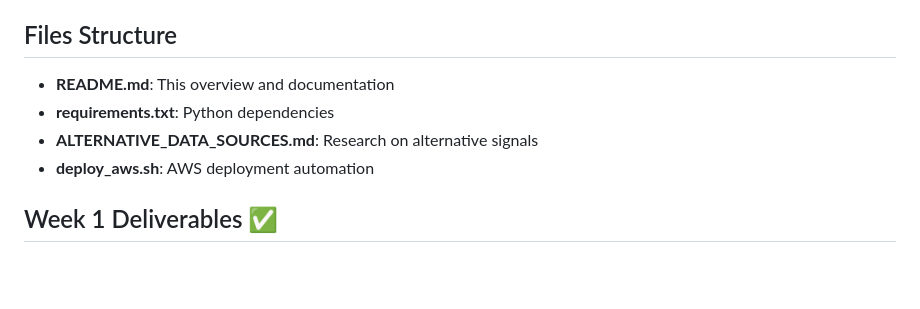
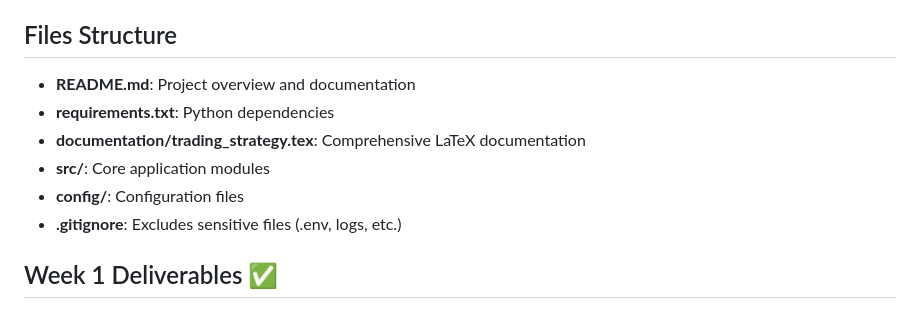
Before and after one commit to echen347/TGT-QR, a Markdown page: README.md, the part around the change. Rendered like a GitHub page; blank space fills up the shorter version.

Commit message:
Update README to reflect cleaned repository structure

```diff
--- a/README.md
+++ b/README.md
@@ -79,10 +79,12 @@ chmod +x deploy_aws.sh
 - **📱 Mobile-Friendly**: Optimized for phone access
 
 ## Files Structure
-- **README.md**: This overview and documentation
+- **README.md**: Project overview and documentation
 - **requirements.txt**: Python dependencies
-- **ALTERNATIVE_DATA_SOURCES.md**: Research on alternative signals
-- **deploy_aws.sh**: AWS deployment automation
+- **documentation/trading\_strategy.tex**: Comprehensive LaTeX documentation
+- **src/**: Core application modules
+- **config/**: Configuration files
+- **.gitignore**: Excludes sensitive files (.env, logs, etc.)
 
 ## Week 1 Deliverables ✅
 - ✅ **Funding Rate Understanding**: Complete mechanism documentation
```
